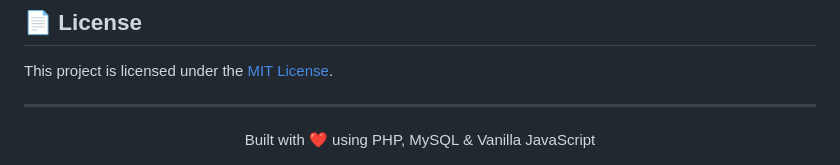
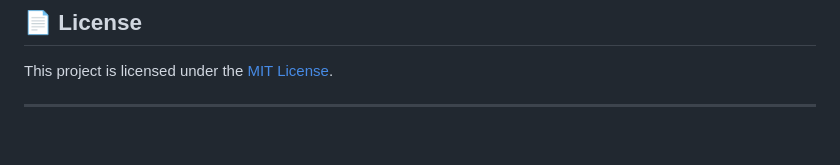
Before and after one commit to Jurajski00/BiteBalance, a Markdown page: README.md, the part around the change. GitHub-like rendering; blank space fills up the shorter version.

Commit message:
chore(readme): remove the end from readme file

```diff
--- a/README.md
+++ b/README.md
@@ -130,7 +130,3 @@ BiteBalance is built with security as a first-class concern:
 This project is licensed under the [MIT License](LICENSE).
 
 ---
-
-<div align="center">
-  Built with ❤️ using PHP, MySQL & Vanilla JavaScript
-</div>
```
